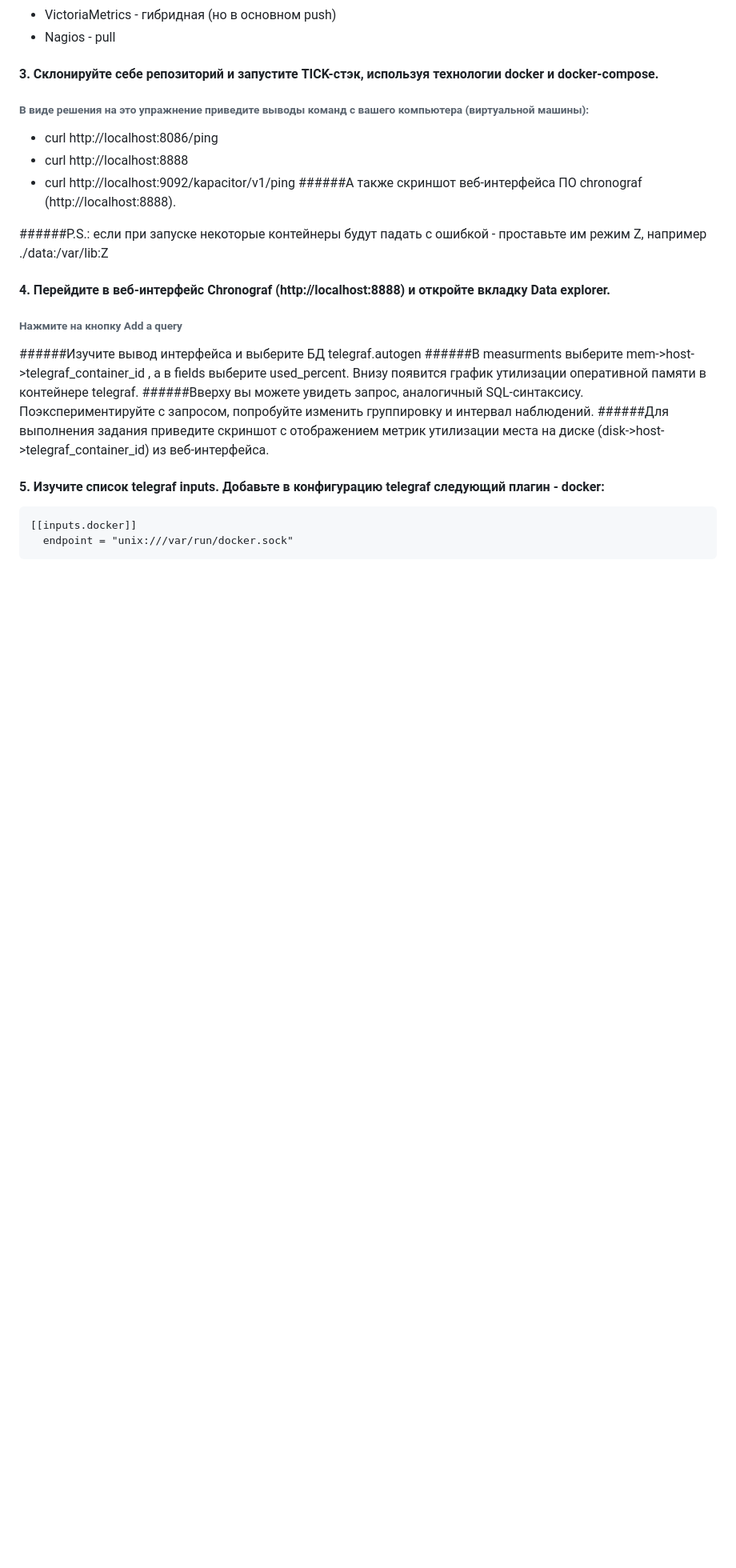
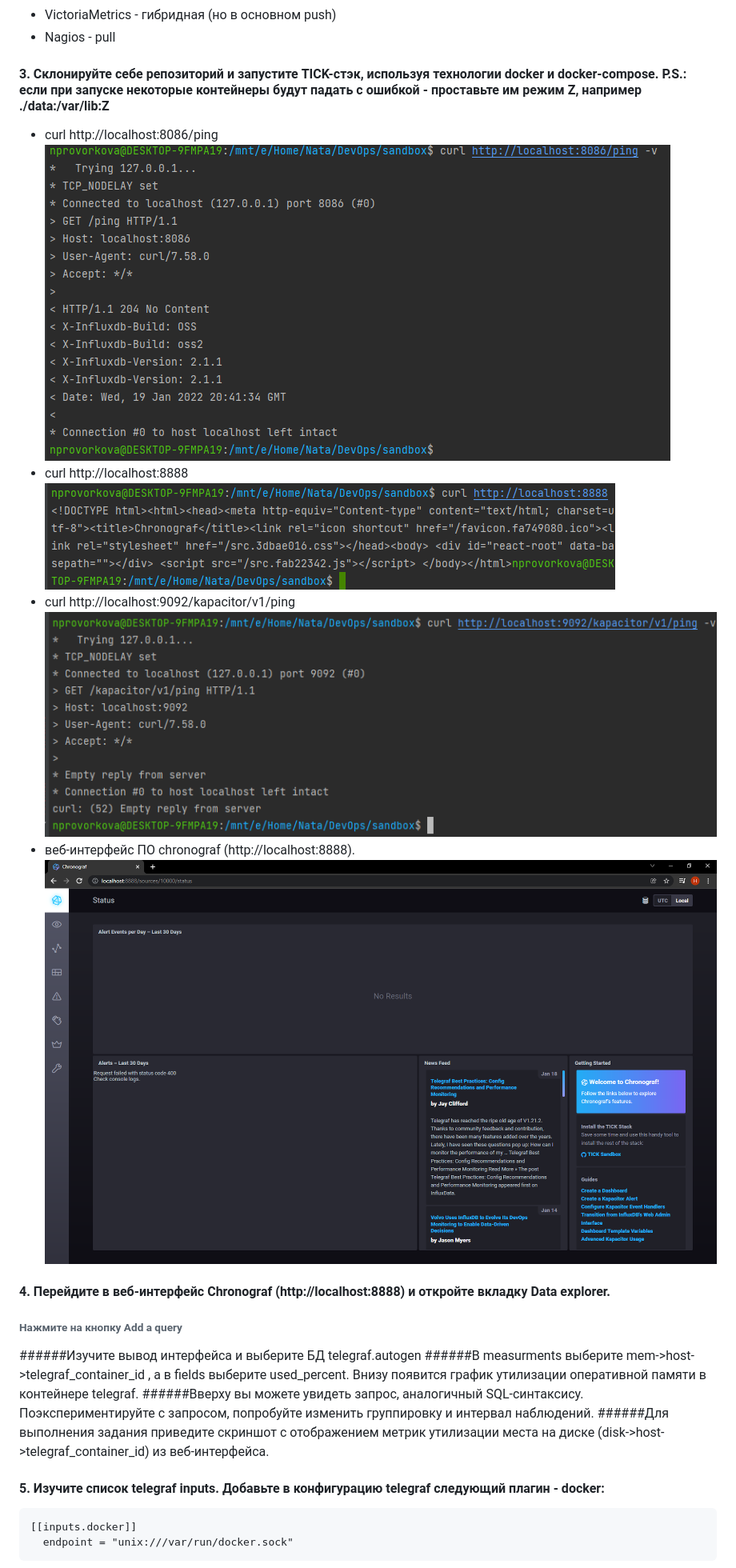
Before and after one commit to nprovorkova/devops-training, a Markdown page: 10-monitoring-02-systems/README.md, the part around the change. Shown: that part at 80% size. GitHub-like rendering; pictures changed too: 10-monitoring-02-systems/imgs/8086.png (added), 10-monitoring-02-systems/imgs/8888-1.png (added), 10-monitoring-02-systems/imgs/8888.png (added); blank space fills up the shorter version.

Commit message:
10.2. Системы мониторинга п.3

```diff
--- a/10-monitoring-02-systems/README.md
+++ b/10-monitoring-02-systems/README.md
@@ -31,16 +31,15 @@
 * VictoriaMetrics - гибридная (но в основном push)
 * Nagios - pull
 
-#### 3. Склонируйте себе репозиторий и запустите TICK-стэк, используя технологии docker и docker-compose.
-
-###### В виде решения на это упражнение приведите выводы команд с вашего компьютера (виртуальной машины):
-
+#### 3. Склонируйте себе репозиторий и запустите TICK-стэк, используя технологии docker и docker-compose. P.S.: если при запуске некоторые контейнеры будут падать с ошибкой - проставьте им режим Z, например ./data:/var/lib:Z
 - curl http://localhost:8086/ping
+![8086](imgs/8086.png)
 - curl http://localhost:8888
+ ![8888](imgs/8888.png)
 - curl http://localhost:9092/kapacitor/v1/ping
-######А также скриншот веб-интерфейса ПО chronograf (http://localhost:8888).
-
-######P.S.: если при запуске некоторые контейнеры будут падать с ошибкой - проставьте им режим Z, например ./data:/var/lib:Z
+ ![9092](imgs/9092.png)
+- веб-интерфейс ПО chronograf (http://localhost:8888).
+![8888-1](imgs/8888-1.png)
 
 #### 4. Перейдите в веб-интерфейс Chronograf (http://localhost:8888) и откройте вкладку Data explorer.
 
```
